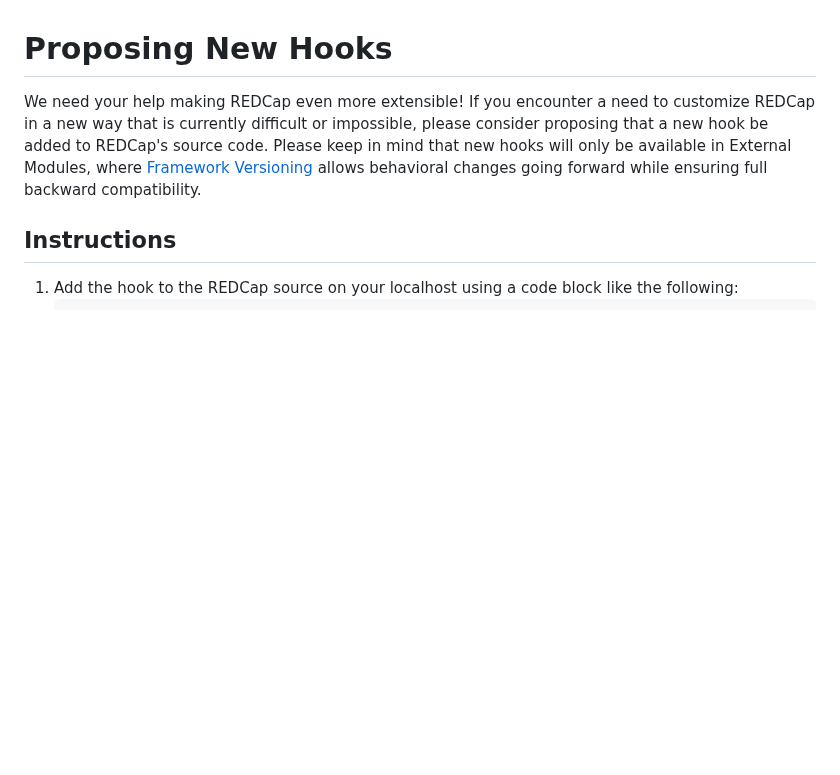
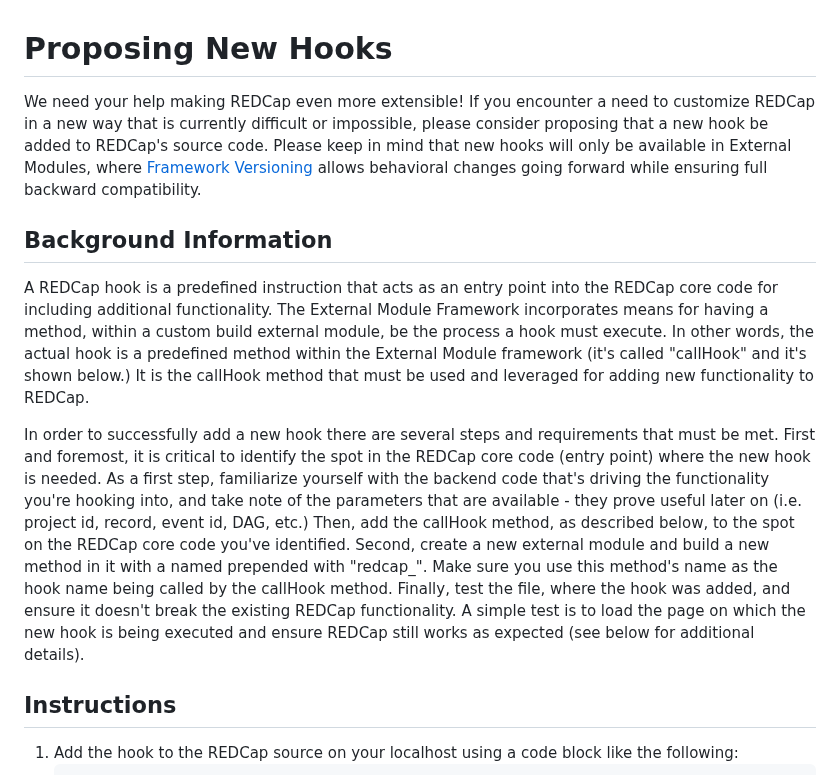
Before and after one commit to vanderbilt-redcap/external-module-framework-docs, a Markdown page: new-hooks.md, the part around one of its changes. Rendered like a GitHub page; blank space fills up the shorter version.

```diff
--- a/new-hooks.md
+++ b/new-hooks.md
@@ -1,6 +1,21 @@
 # Proposing New Hooks
 
 We need your help making REDCap even more extensible!  If you encounter a need to customize REDCap in a new way that is currently difficult or impossible, please consider proposing that a new hook be added to REDCap's source code.  Please keep in mind that new hooks will only be available in External Modules, where [Framework Versioning](versions/README.md) allows behavioral changes going forward while ensuring full backward compatibility.
+
+## Background Information
+A REDCap hook is a predefined instruction that acts as an entry point into the REDCap core code for including additional functionality.
+The External Module Framework incorporates means for having a method, within a custom build external module, be the process a hook must execute.
+In other words, the actual hook is a predefined method within the External Module framework
+(it's called "callHook" and it's shown below.) It is the callHook method that must be used and leveraged for adding new functionality to REDCap.
+
+In order to successfully add a new hook there are several steps and requirements that must be met.
+First and foremost, it is critical to identify the spot in the REDCap core code (entry point) where the new hook is needed.
+As a first step, familiarize yourself with the backend code that's driving the functionality you're hooking into,
+and take note of the parameters that are available - they prove useful later on (i.e. project id, record, event id, DAG, etc.)
+Then, add the callHook method, as described below, to the spot on the REDCap core code you've identified.
+Second, create a new external module and build a new method in it with a named prepended with "redcap_". Make sure you use this method's name as the hook name being called by the callHook method.
+Finally, test the file, where the hook was added, and ensure it doesn't break the existing REDCap functionality.
+A simple test is to load the page on which the new hook is being executed and ensure REDCap still works as expected (see below for additional details).
 
 ## Instructions
 1. Add the hook to the REDCap source on your localhost using a code block like the following:
```
Also changed, not shown: other parts of new-hooks.md (+26 -0 lines), BasicEMHookExample.PNG (added).
